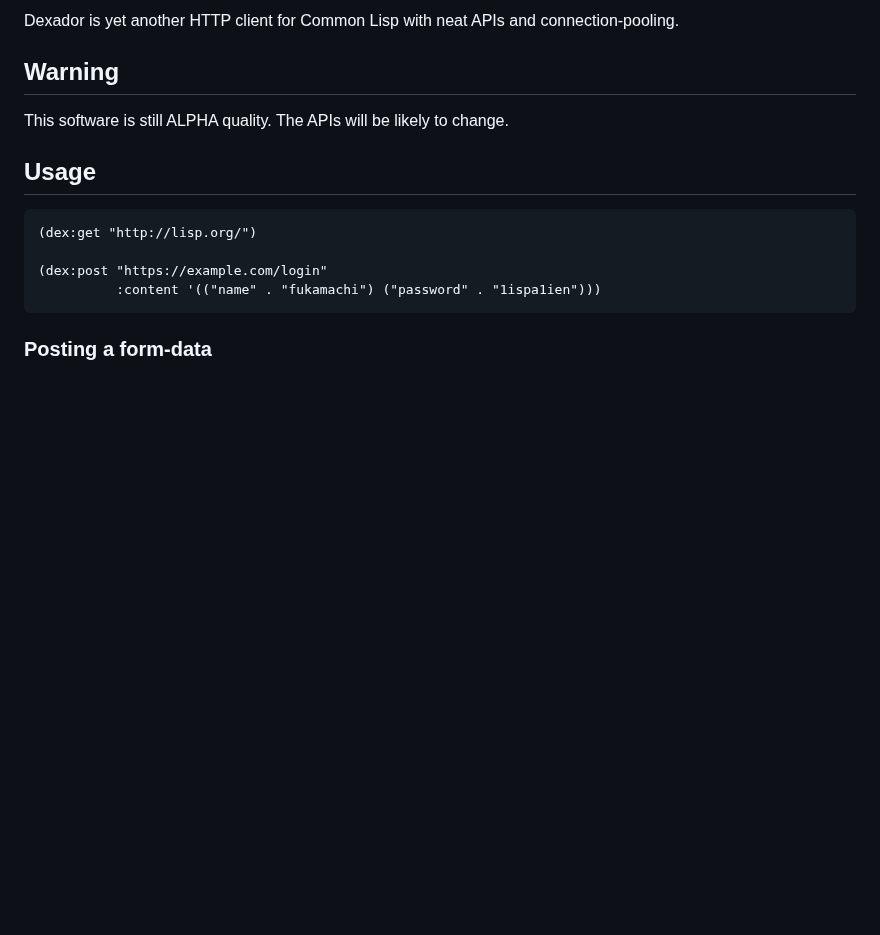
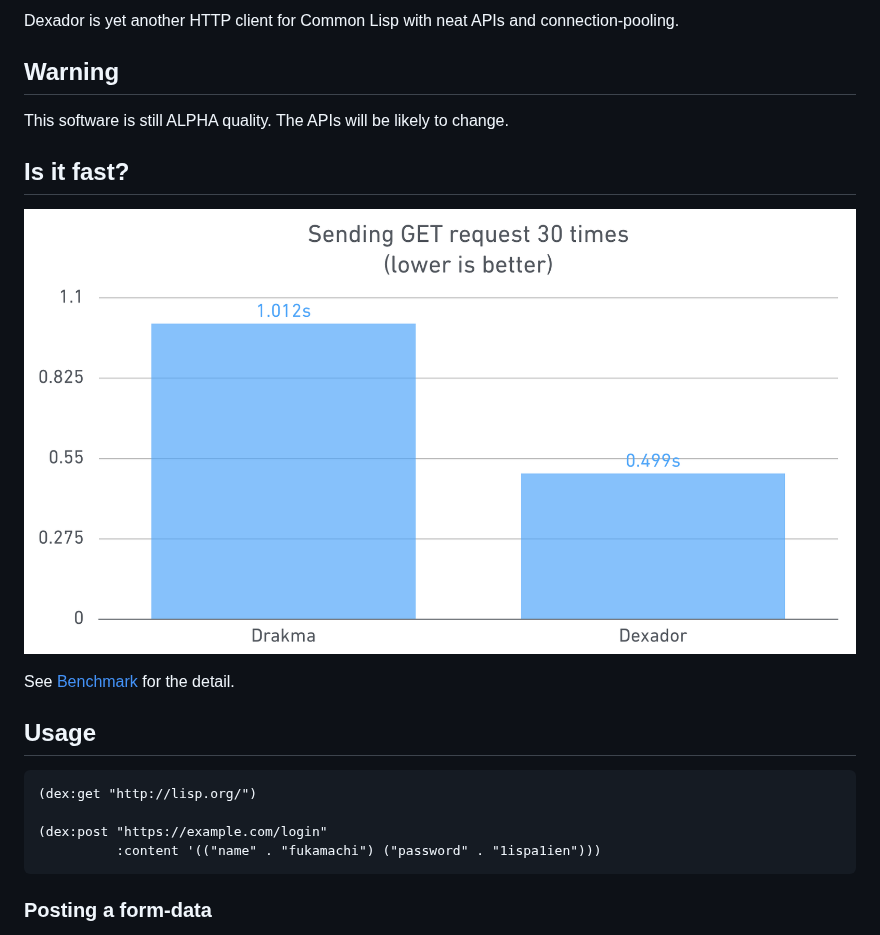
Before and after one commit to fukamachi/dexador, a Markdown page: README.markdown, the part around one of its changes. Rendered like a GitHub page; pictures changed too: images/benchmark.png (added); blank space fills up the shorter version.

```diff
--- a/README.markdown
+++ b/README.markdown
@@ -7,6 +7,12 @@ Dexador is yet another HTTP client for Common Lisp with neat APIs and connection
 ## Warning
 
 This software is still ALPHA quality. The APIs will be likely to change.
+
+## Is it fast?
+
+![Benchmark graph](images/benchmark.png)
+
+See [Benchmark](#benchmark) for the detail.
 
 ## Usage
 
```
Also changed, not shown: other parts of README.markdown (+40 -0 lines).
